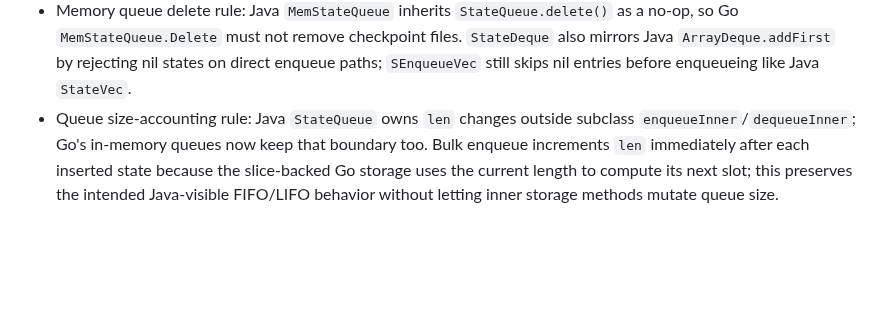
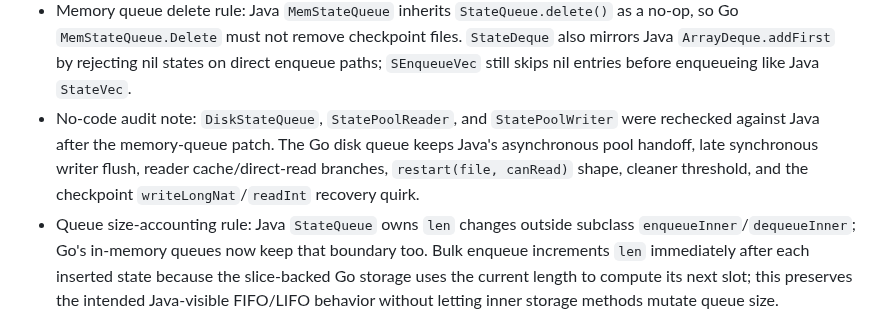
Before and after one commit to glycerine/tlago, a Markdown page: tlc/PORT_PROGRESS.md, the part around the change. Drawn GitHub-style; blank space fills up the shorter version.

Commit message:
Record disk queue helper audit
Document the Java-shaped StatePoolReader and StatePoolWriter behavior already preserved in Go.

```diff
--- a/tlc/PORT_PROGRESS.md
+++ b/tlc/PORT_PROGRESS.md
@@ -103,6 +103,7 @@
 - Simulation workers consume the Java RNG draws for action index and alternate-prime step before deciding that a state has no enabled actions; do not shortcut the deadlock branch earlier, because `-continue` would shift later trace randomness.
 - Disk queue delete rule: `DiskStateQueue.delete()` and `DiskByteArrayQueue.delete()` call Java `File.delete()` on the queue directory and ignore the result. Preserve that non-recursive queue-local cleanup; `ModelChecker.cleanup` owns recursive metadir removal on successful runs. See `TestDiskQueueDeleteUsesJavaNonRecursiveDirectoryDelete`.
 - Memory queue delete rule: Java `MemStateQueue` inherits `StateQueue.delete()` as a no-op, so Go `MemStateQueue.Delete` must not remove checkpoint files. `StateDeque` also mirrors Java `ArrayDeque.addFirst` by rejecting nil states on direct enqueue paths; `SEnqueueVec` still skips nil entries before enqueueing like Java `StateVec`.
+- No-code audit note: `DiskStateQueue`, `StatePoolReader`, and `StatePoolWriter` were rechecked against Java after the memory-queue patch. The Go disk queue keeps Java's asynchronous pool handoff, late synchronous writer flush, reader cache/direct-read branches, `restart(file, canRead)` shape, cleaner threshold, and the checkpoint `writeLongNat`/`readInt` recovery quirk.
 - Queue size-accounting rule: Java `StateQueue` owns `len` changes outside subclass `enqueueInner`/`dequeueInner`; Go's in-memory queues now keep that boundary too. Bulk enqueue increments `len` immediately after each inserted state because the slice-backed Go storage uses the current length to compute its next slot; this preserves the intended Java-visible FIFO/LIFO behavior without letting inner storage methods mutate queue size.
 - Raw byte-array queue pool files must not accept nil slots. Java `DiskByteArrayQueue.ByteArrayPoolWriter` writes `this.buf[i].length` and fails before writing a zero-length state if a raw slot is nil; Go now returns an error instead of silently encoding nil as `[]byte{}`. The byte-array reader's final direct-read branch also preserves Java's byte-queue shape, including the odd use of the current `poolFile` rather than a friendlier fallback path.
 - FP-set cleanup delegation: `MultiFPSet.exit(cleanup)` must delegate the exact cleanup flag to every child FP set and must not add its own Go-only metadir removal. Java's base `FPSet.exit` only signals distributed shutdown/notify; concrete child FP sets own deletion. See `TestMultiFPSetExitDelegatesCleanupLikeJava`.
```
